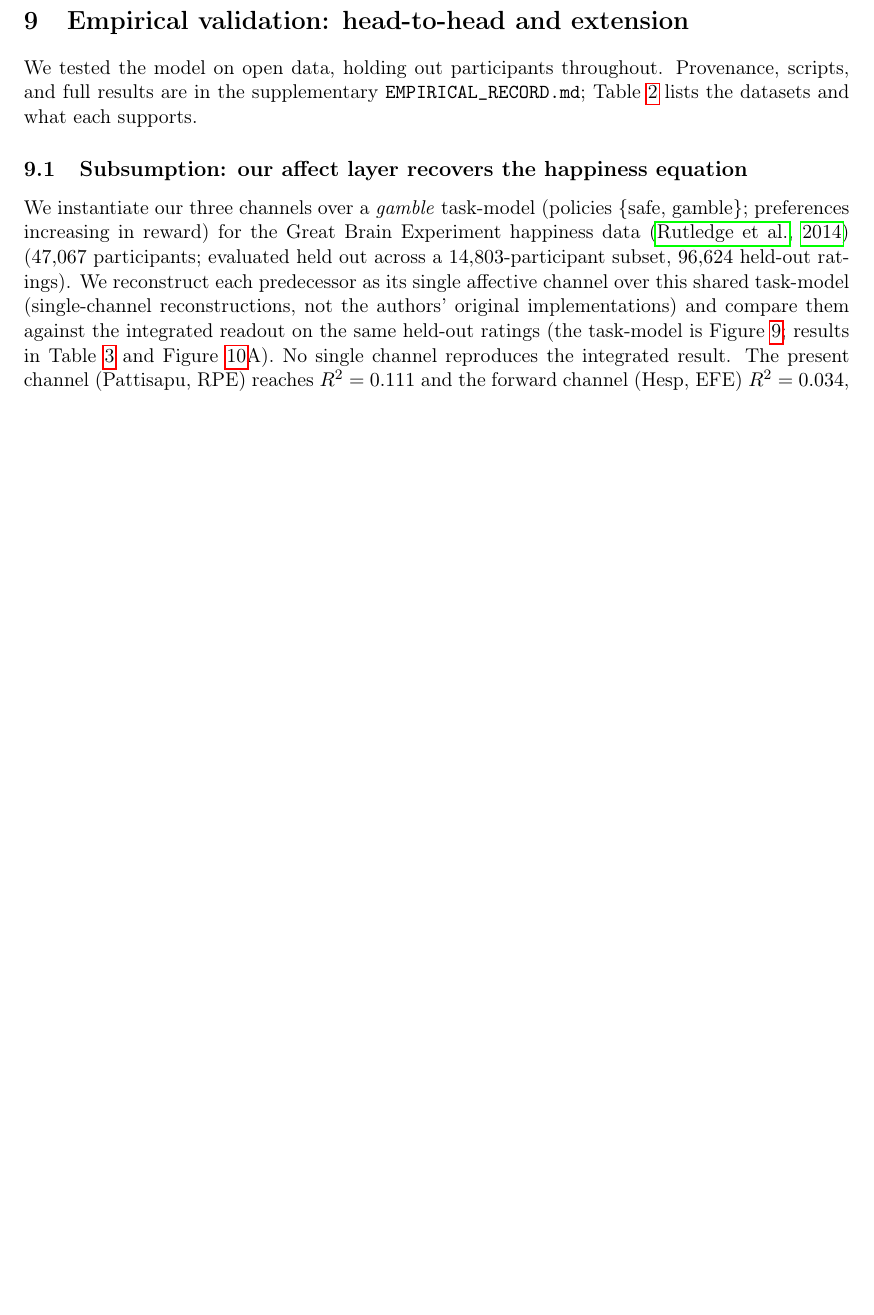
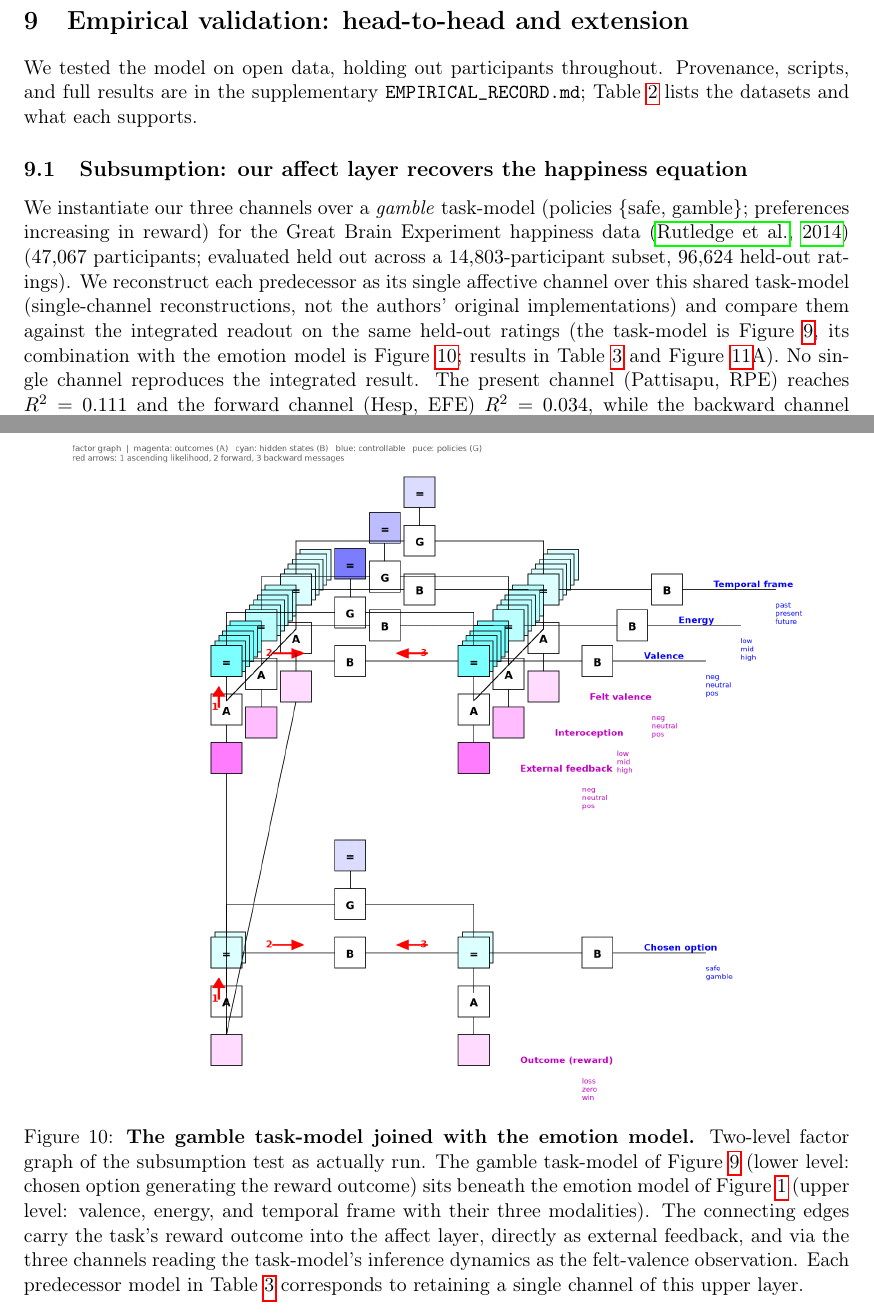
Before and after one commit to mahault/temporal-framing-model, a LaTeX paper (affective_valence_temporal_framing_unified.tex): part of page 13 of 22 before the commit and two parts of pages 13 and 16 of 23 after it, the two joined at a grey line, cut so that both start at the same text, the shorter picture padded with empty space. Compiled offline with pdfLaTeX.

Commit message:
Add combined two-level factor graph (gamble task-model + emotion model)
New Figure showing the subsumption test as actually run: the gamble task-model
joined beneath the emotion model via a deep link matrix, with the reward outcome
feeding external feedback and the felt-valence readout. Referenced from the
subsumption prose and the gamble-task-model caption.

```diff
--- a/affective_valence_temporal_framing_unified.tex
+++ b/affective_valence_temporal_framing_unified.tex
@@ -609,7 +609,8 @@ $14{,}803$-participant subset, $96{,}624$ held-out ratings). We reconstruct each
 predecessor as its single affective channel over this shared task-model (single-channel
 reconstructions, not the authors' original implementations) and compare them against the
 integrated readout on the same held-out ratings (the task-model is
-Figure~\ref{fig:gamble}; results in Table~\ref{tab:headtohead} and
+Figure~\ref{fig:gamble}, its combination with the emotion model is
+Figure~\ref{fig:gamblecombined}; results in Table~\ref{tab:headtohead} and
 Figure~\ref{fig:advantage}A). No single channel reproduces the integrated result. The
 present channel (Pattisapu, RPE) reaches $R^2=0.111$ and the forward channel (Hesp, EFE)
 $R^2=0.034$, while the backward channel (Joffily, $-dF/dt$) scores $R^2=0.000$. The last
@@ -634,4 +636,19 @@ gambling-task instance of the general architecture in Figure~\ref{fig:factorgrap
 \label{fig:gamble}
+\end{figure}
+
+\begin{figure}[htbp]
+\centering
+\includegraphics[width=0.9\textwidth]{figures/fig_gamble_affect_combined.png}
+\caption{\textbf{The gamble task-model joined with the emotion model.} Two-level
+factor graph of the subsumption test as actually run. The gamble task-model of
+Figure~\ref{fig:gamble} (lower level: chosen option generating the reward outcome)
+sits beneath the emotion model of Figure~\ref{fig:factorgraph} (upper level: valence,
+energy, and temporal frame with their three modalities). The connecting edges carry
+the task's reward outcome into the affect layer, directly as external feedback, and
+via the three channels reading the task-model's inference dynamics as the felt-valence
+observation. Each predecessor model in Table~\ref{tab:headtohead} corresponds to
+retaining a single channel of this upper layer.}
+\label{fig:gamblecombined}
 \end{figure}
 
 \begin{table}[htbp]
```
Also changed, not shown: figures/fig_gamble_affect_combined.png (added), affective_valence_temporal_framing_unified.tex (3 more changed lines).
